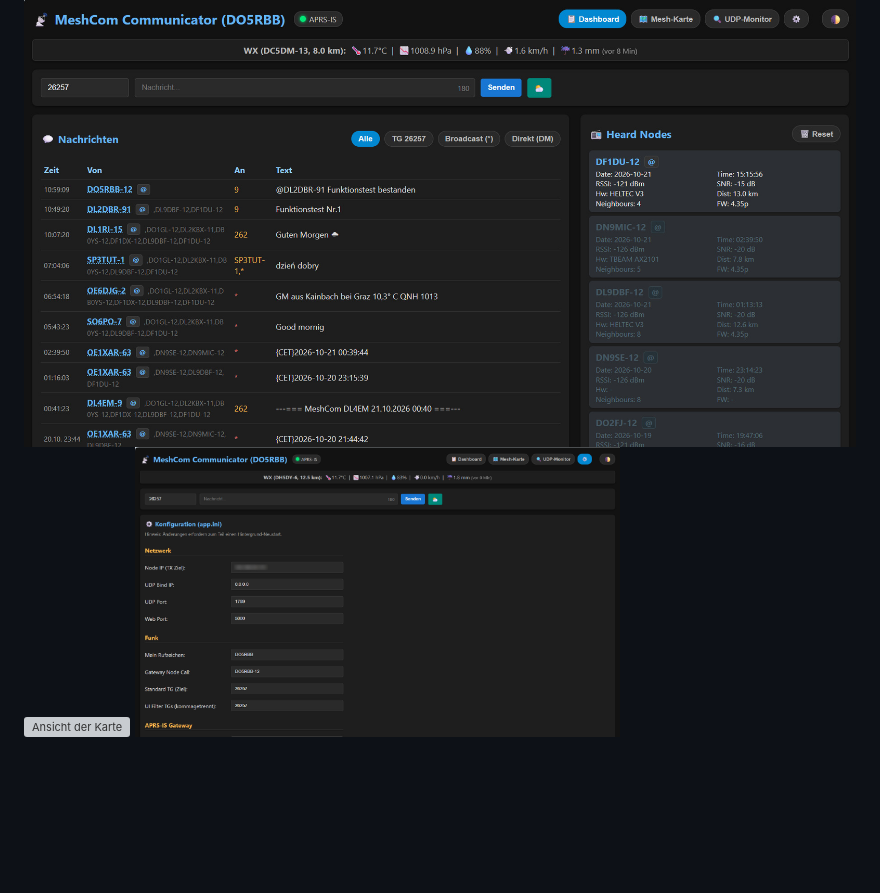
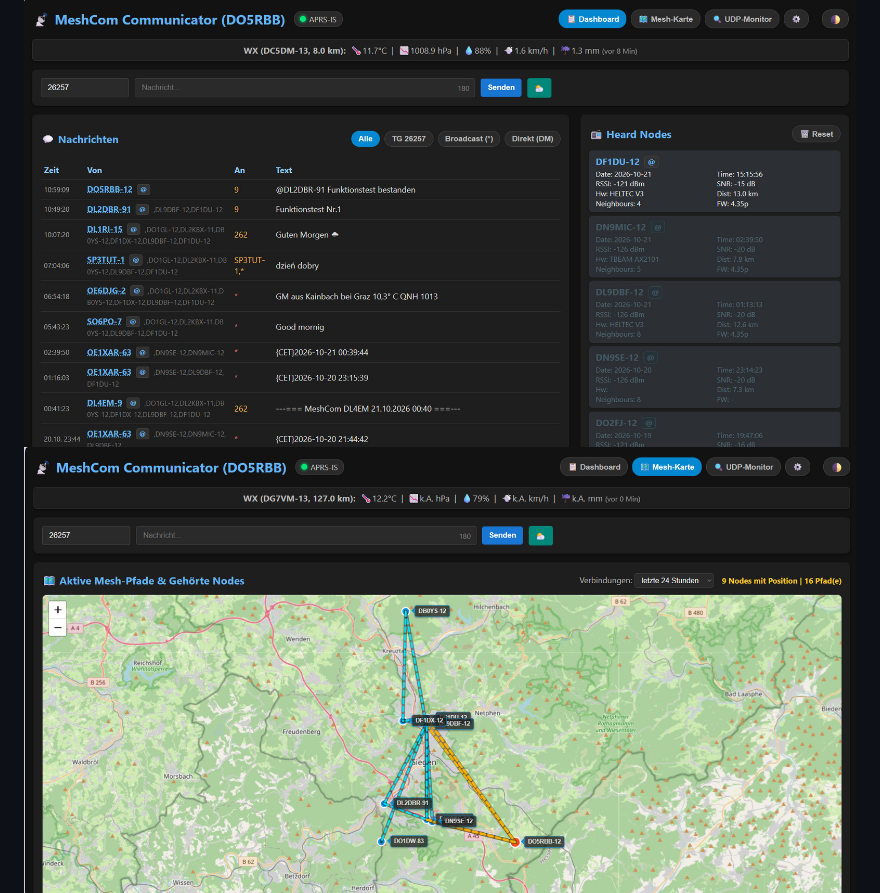
Before and after one commit to rbender23/meshcom-communicator, a Markdown page: README.md, the part around the change. GitHub-like rendering; blank space fills up the shorter version; grey boxes are pictures that could not be loaded.

Commit message:
Typo README

```diff
--- a/README.md
+++ b/README.md
@@ -20,7 +20,7 @@ Ein interaktives Web-Dashboard und Backend für [MeshCom](https://icssw.org/mesh
 
 ## Screenshots
 ![Ansicht des Dashboards](images/mcc-1.jpg)
-![Ansicht der Karte](images/mcc2-1.jpg)
+![Ansicht der Karte](images/mcc-2.jpg)
 ![Ansicht der Einstellungsmöglichkeiten](images/mcc-3.jpg)
 
 ## Installation
```
